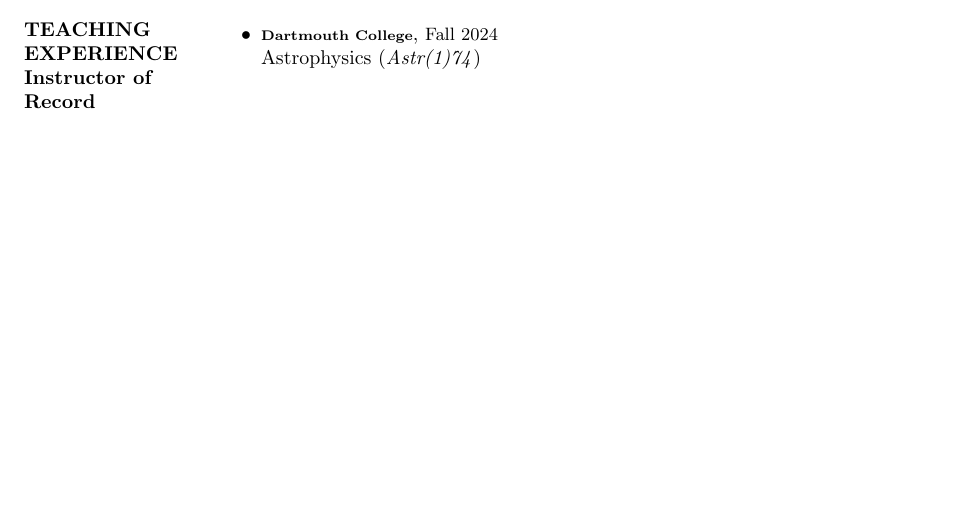
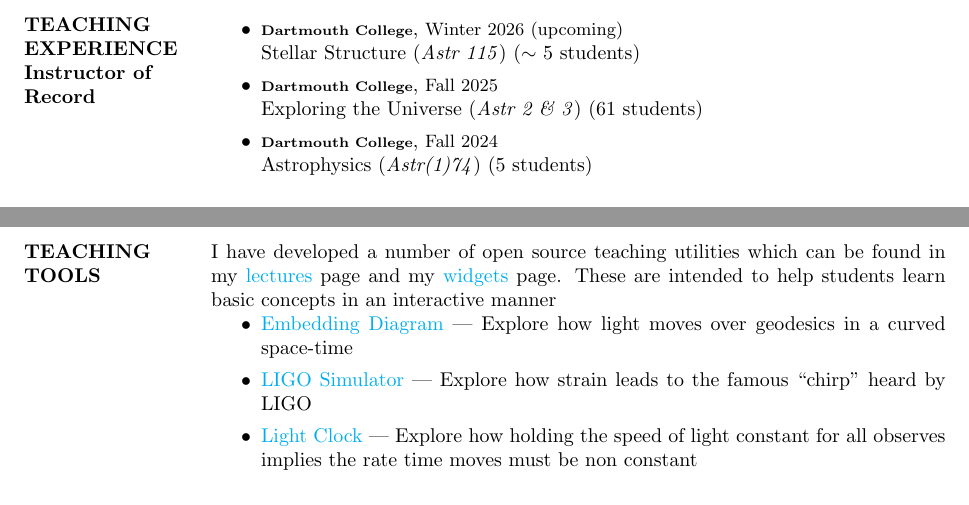
Before and after one commit to tboudreaux/curriculum_vitae, a LaTeX CV (Source/cv.tex): part of page 3 of 5 before the commit and two parts of pages 4 and 5 of 5 after it, the two joined at a grey line, cut so that both start at the same text, the shorter picture padded with empty space. Compiled offline with pdfLaTeX.

Commit message:
docs(CV): updated CV

```diff
--- a/Source/cv.tex
+++ b/Source/cv.tex
@@ -176,7 +176,9 @@
 
 \section{TEACHING EXPERIENCE\\Instructor of Record}
 \begin{itemize}
-  \item {\scriptsize \textbf{Dartmouth College}}, {\small Fall 2024} \\ Astrophysics (\textit{Astr(1)74})
+  \item {\scriptsize \textbf{Dartmouth College}}, {\small Winter 2026 (upcoming)} \\ Stellar Structure (\textit{Astr 115}) ($\sim$ 5 students)
+  \item {\scriptsize \textbf{Dartmouth College}}, {\small Fall 2025} \\ Exploring the Universe (\textit{Astr 2 \& 3}) (61 students)
+  \item {\scriptsize \textbf{Dartmouth College}}, {\small Fall 2024} \\ Astrophysics (\textit{Astr(1)74}) (5 students)
 \end{itemize}
 \section{TEACHING EXPERIENCE\\Teaching Staff}
 \begin{itemize}
@@ -217,3 +221,12 @@
+\section{TEACHING TOOLS}
+I have developed a number of open source teaching utilities which can be found
+in my \href{https://lectures.algebrist.com}{lectures} page and my
+\href{https://widgets.algebrist.com}{widgets} page. These are intended to help
+students learn basic concepts in an interactive manner
+\begin{itemize}
+  \item \href{https://widgets.algebrist.com/widgets/embeddingDiagram/index.html}{Embedding Diagram} --- Explore how light moves over geodesics in a curved space-time
+  \item \href{https://widgets.algebrist.com/widgets/LIGO/index.html}{LIGO Simulator} --- Explore how strain leads to the famous ``chirp'' heard by LIGO
+  \item \href{https://widgets.algebrist.com/widgets/lightClock/index.html}{Light Clock} --- Explore how holding the speed of light constant for all observes implies the rate time moves must be non constant
 \end{itemize}
 
 \section{VOLUNTEER WORK}
```
Also changed, not shown: CV.pdf, PreviousCVs/CV_Until_Sep_16_EDT.pdf (added), Source/cv.pdf, TwoPageCV/cv.pdf, Source/cv.tex (8 more changed lines).
